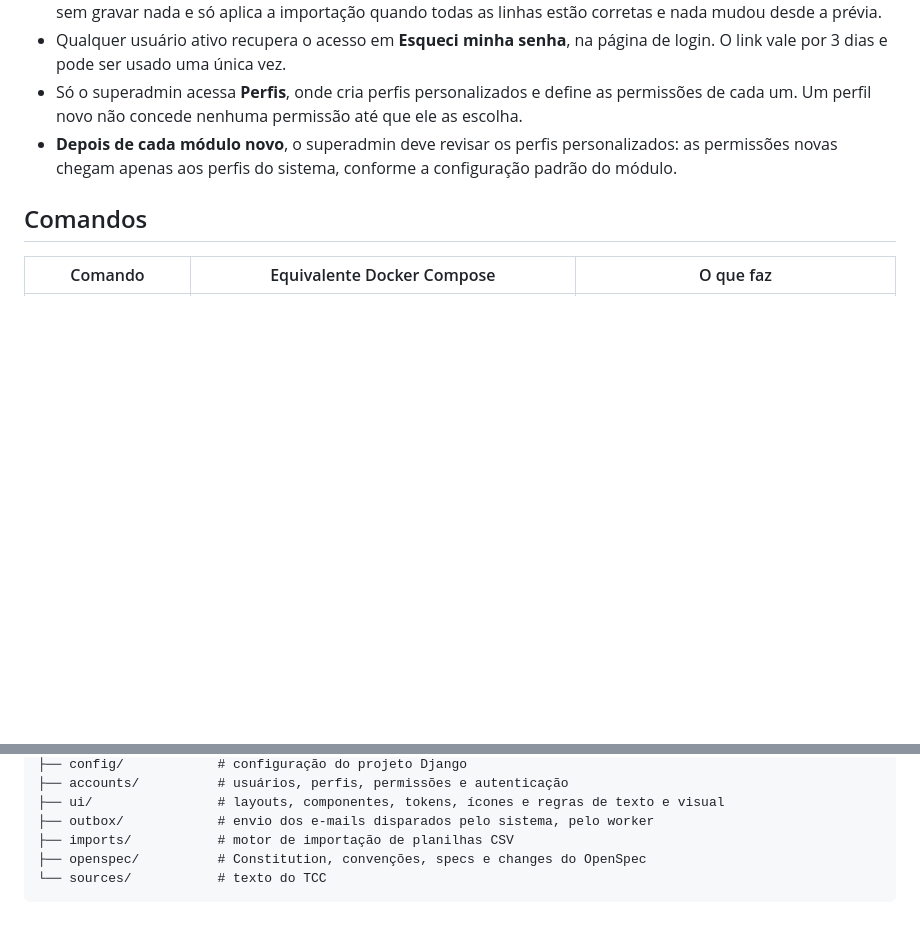
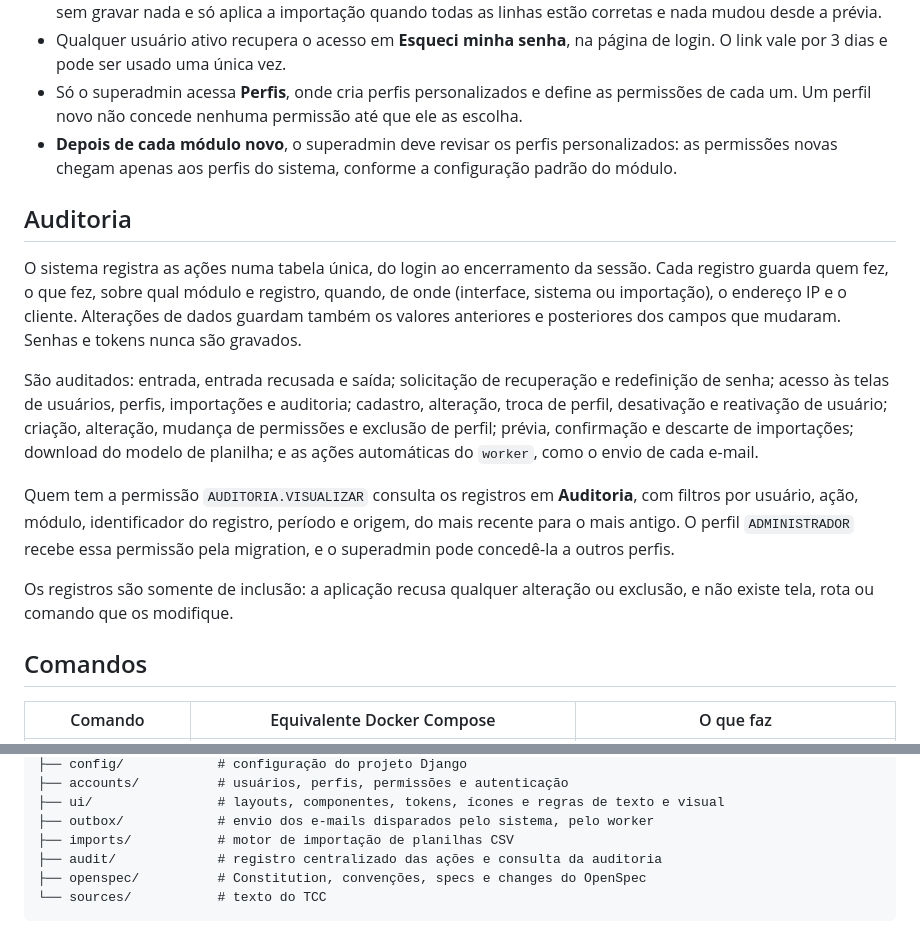
Before and after one commit to MuriloSG/TCC-Murilo-Goncalves, a Markdown page: README.md, 2 parts joined by grey strips. Drawn GitHub-style; blank space fills up the shorter version.

Commit message:
docs: documenta a auditoria no readme e conclui as tasks da change

````diff
--- a/README.md
+++ b/README.md
@@ -53,6 +53,16 @@ A remoção é recusada se deixar o sistema sem nenhum usuário ativo com capaci
 - Qualquer usuário ativo recupera o acesso em **Esqueci minha senha**, na página de login. O link vale por 3 dias e pode ser usado uma única vez.
 - Só o superadmin acessa **Perfis**, onde cria perfis personalizados e define as permissões de cada um. Um perfil novo não concede nenhuma permissão até que ele as escolha.
 - **Depois de cada módulo novo**, o superadmin deve revisar os perfis personalizados: as permissões novas chegam apenas aos perfis do sistema, conforme a configuração padrão do módulo.
+
+## Auditoria
+
+O sistema registra as ações numa tabela única, do login ao encerramento da sessão. Cada registro guarda quem fez, o que fez, sobre qual módulo e registro, quando, de onde (interface, sistema ou importação), o endereço IP e o cliente. Alterações de dados guardam também os valores anteriores e posteriores dos campos que mudaram. Senhas e tokens nunca são gravados.
+
+São auditados: entrada, entrada recusada e saída; solicitação de recuperação e redefinição de senha; acesso às telas de usuários, perfis, importações e auditoria; cadastro, alteração, troca de perfil, desativação e reativação de usuário; criação, alteração, mudança de permissões e exclusão de perfil; prévia, confirmação e descarte de importações; download do modelo de planilha; e as ações automáticas do `worker`, como o envio de cada e-mail.
+
+Quem tem a permissão `AUDITORIA.VISUALIZAR` consulta os registros em **Auditoria**, com filtros por usuário, ação, módulo, identificador do registro, período e origem, do mais recente para o mais antigo. O perfil `ADMINISTRADOR` recebe essa permissão pela migration, e o superadmin pode concedê-la a outros perfis.
+
+Os registros são somente de inclusão: a aplicação recusa qualquer alteração ou exclusão, e não existe tela, rota ou comando que os modifique.
 
 ## Comandos
 
@@ -200,6 +210,7 @@ No macOS e no Windows com Docker Desktop, isso não é necessário.
 ├── ui/                # layouts, componentes, tokens, ícones e regras de texto e visual
 ├── outbox/            # envio dos e-mails disparados pelo sistema, pelo worker
 ├── imports/           # motor de importação de planilhas CSV
+├── audit/             # registro centralizado das ações e consulta da auditoria
 ├── openspec/          # Constitution, convenções, specs e changes do OpenSpec
 └── sources/           # texto do TCC
 ```
````
Also changed, not shown: 1 other file.
